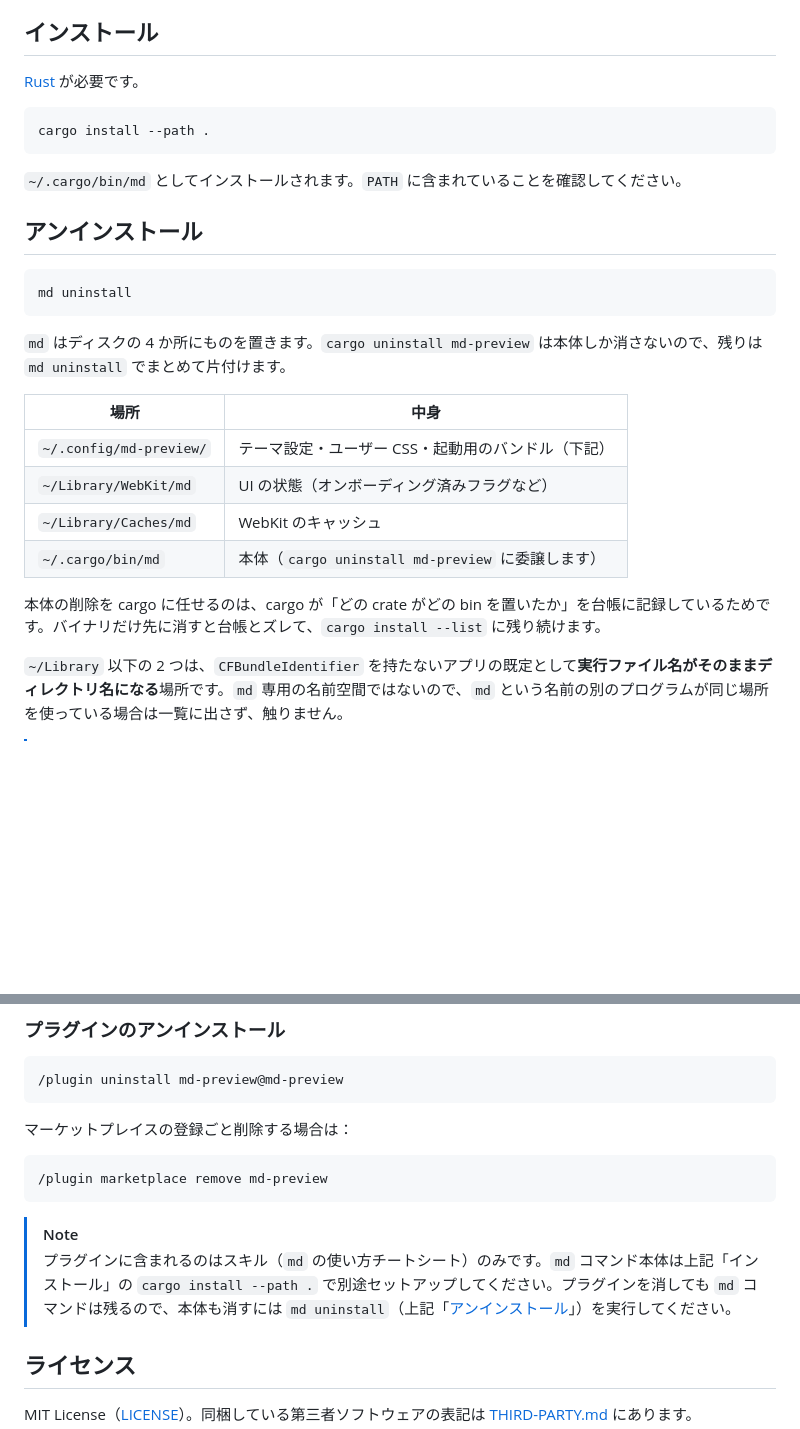
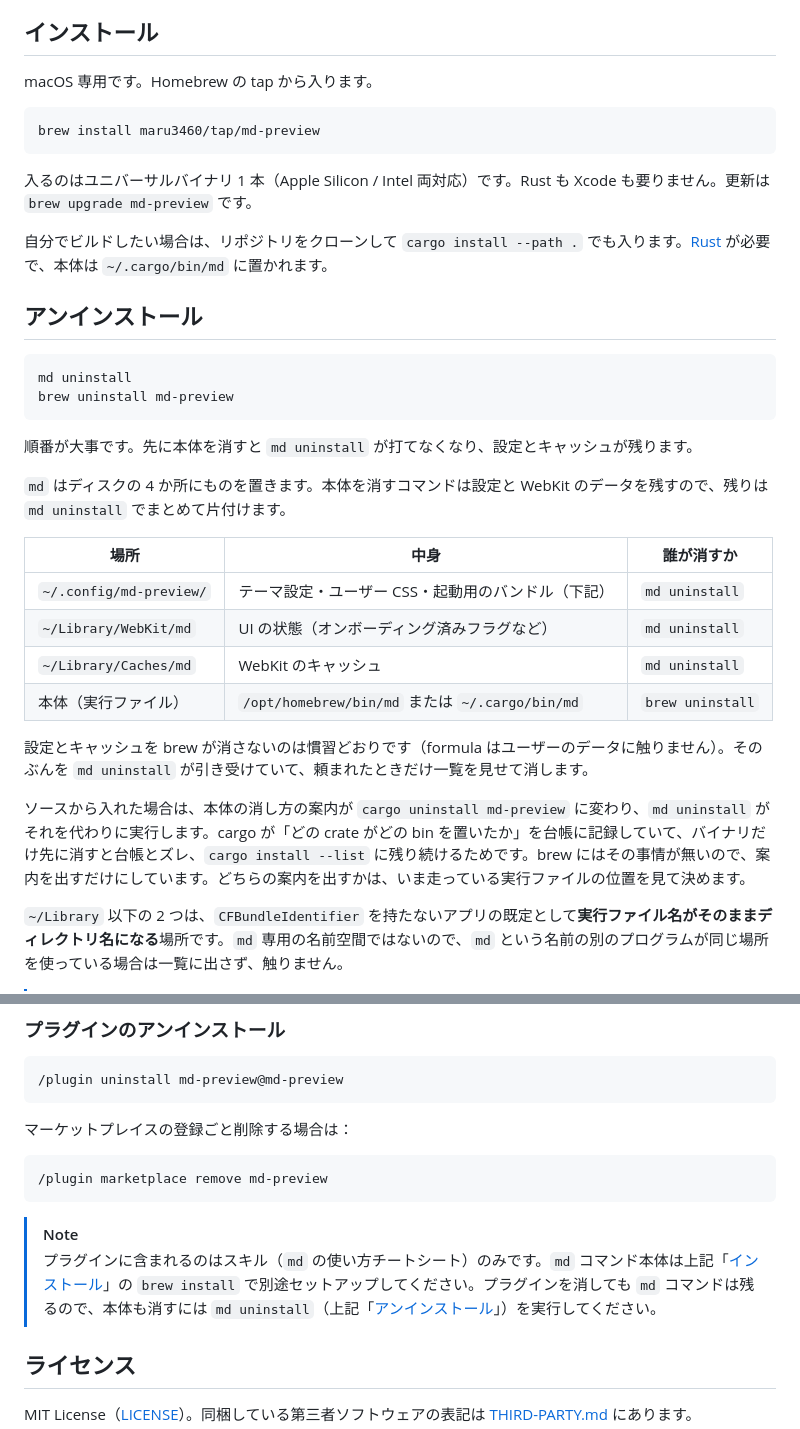
Before and after one commit to maru3460/md-preview, a Markdown page: README.md, 2 parts joined by grey strips. Rendered like a GitHub page; blank space fills up the shorter version.

Commit message:
docs: 入口を brew に差し替える
アンインストールの表に「誰が消すか」の列を足したのは、本体を消すのが
brew か cargo かで変わるようになり、md uninstall が何を引き受けていて
何を引き受けていないかが表だけでは読めなくなったため。

Co-Authored-By: Claude Opus 5 (1M context) <noreply@anthropic.com>

````diff
--- a/README.md
+++ b/README.md
@@ -12,30 +12,37 @@ macOS WebKit（[wry](https://github.com/tauri-apps/wry)）でレンダリング
 
 ## インストール
 
-[Rust](https://rustup.rs/) が必要です。
+macOS 専用です。Homebrew の tap から入ります。
 
 ```sh
-cargo install --path .
+brew install maru3460/tap/md-preview
 ```
 
-`~/.cargo/bin/md` としてインストールされます。`PATH` に含まれていることを確認してください。
+入るのはユニバーサルバイナリ 1 本（Apple Silicon / Intel 両対応）です。Rust も Xcode も要りません。更新は `brew upgrade md-preview` です。
+
+自分でビルドしたい場合は、リポジトリをクローンして `cargo install --path .` でも入ります。[Rust](https://rustup.rs/) が必要で、本体は `~/.cargo/bin/md` に置かれます。
 
 ## アンインストール
 
 ```sh
 md uninstall
+brew uninstall md-preview
 ```
 
-`md` はディスクの 4 か所にものを置きます。`cargo uninstall md-preview` は本体しか消さないので、残りは `md uninstall` でまとめて片付けます。
+順番が大事です。先に本体を消すと `md uninstall` が打てなくなり、設定とキャッシュが残ります。
 
-| 場所                    | 中身                                               |
-| ----------------------- | -------------------------------------------------- |
-| `~/.config/md-preview/` | テーマ設定・ユーザー CSS・起動用のバンドル（下記） |
-| `~/Library/WebKit/md`   | UI の状態（オンボーディング済みフラグなど）        |
-| `~/Library/Caches/md`   | WebKit のキャッシュ                                |
-| `~/.cargo/bin/md`       | 本体（`cargo uninstall md-preview` に委譲します）  |
+`md` はディスクの 4 か所にものを置きます。本体を消すコマンドは設定と WebKit のデータを残すので、残りは `md uninstall` でまとめて片付けます。
 
-本体の削除を cargo に任せるのは、cargo が「どの crate がどの bin を置いたか」を台帳に記録しているためです。バイナリだけ先に消すと台帳とズレて、`cargo install --list` に残り続けます。
+| 場所                    | 中身                                               | 誰が消すか        |
+| ----------------------- | -------------------------------------------------- | ----------------- |
+| `~/.config/md-preview/` | テーマ設定・ユーザー CSS・起動用のバンドル（下記） | `md uninstall`    |
+| `~/Library/WebKit/md`   | UI の状態（オンボーディング済みフラグなど）        | `md uninstall`    |
+| `~/Library/Caches/md`   | WebKit のキャッシュ                                | `md uninstall`    |
+| 本体（実行ファイル）    | `/opt/homebrew/bin/md` または `~/.cargo/bin/md`    | `brew uninstall`  |
+
+設定とキャッシュを brew が消さないのは慣習どおりです（formula はユーザーのデータに触りません）。そのぶんを `md uninstall` が引き受けていて、頼まれたときだけ一覧を見せて消します。
+
+ソースから入れた場合は、本体の消し方の案内が `cargo uninstall md-preview` に変わり、`md uninstall` がそれを代わりに実行します。cargo が「どの crate がどの bin を置いたか」を台帳に記録していて、バイナリだけ先に消すと台帳とズレ、`cargo install --list` に残り続けるためです。brew にはその事情が無いので、案内を出すだけにしています。どちらの案内を出すかは、いま走っている実行ファイルの位置を見て決めます。
 
 `~/Library` 以下の 2 つは、`CFBundleIdentifier` を持たないアプリの既定として**実行ファイル名がそのままディレクトリ名になる**場所です。`md` 専用の名前空間ではないので、`md` という名前の別のプログラムが同じ場所を使っている場合は一覧に出さず、触りません。
 
@@ -306,7 +313,7 @@
 ```
 
 > [!NOTE]
-> プラグインに含まれるのはスキル（`md` の使い方チートシート）のみです。`md` コマンド本体は上記「インストール」の `cargo install --path .` で別途セットアップしてください。プラグインを消しても `md` コマンドは残るので、本体も消すには `md uninstall`（上記「[アンインストール](#アンインストール)」）を実行してください。
+> プラグインに含まれるのはスキル（`md` の使い方チートシート）のみです。`md` コマンド本体は上記「[インストール](#インストール)」の `brew install` で別途セットアップしてください。プラグインを消しても `md` コマンドは残るので、本体も消すには `md uninstall`（上記「[アンインストール](#アンインストール)」）を実行してください。
 
 ## ライセンス
 
````
